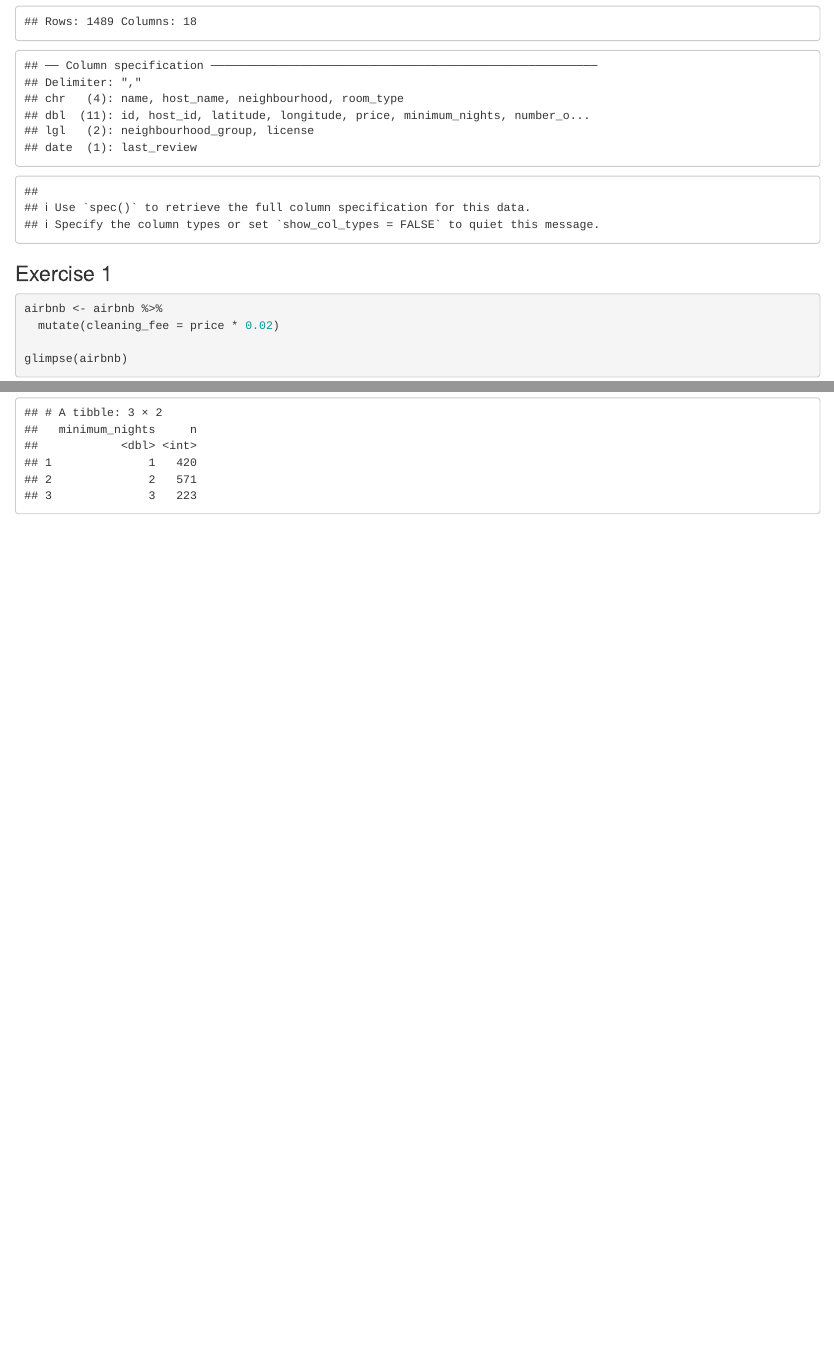
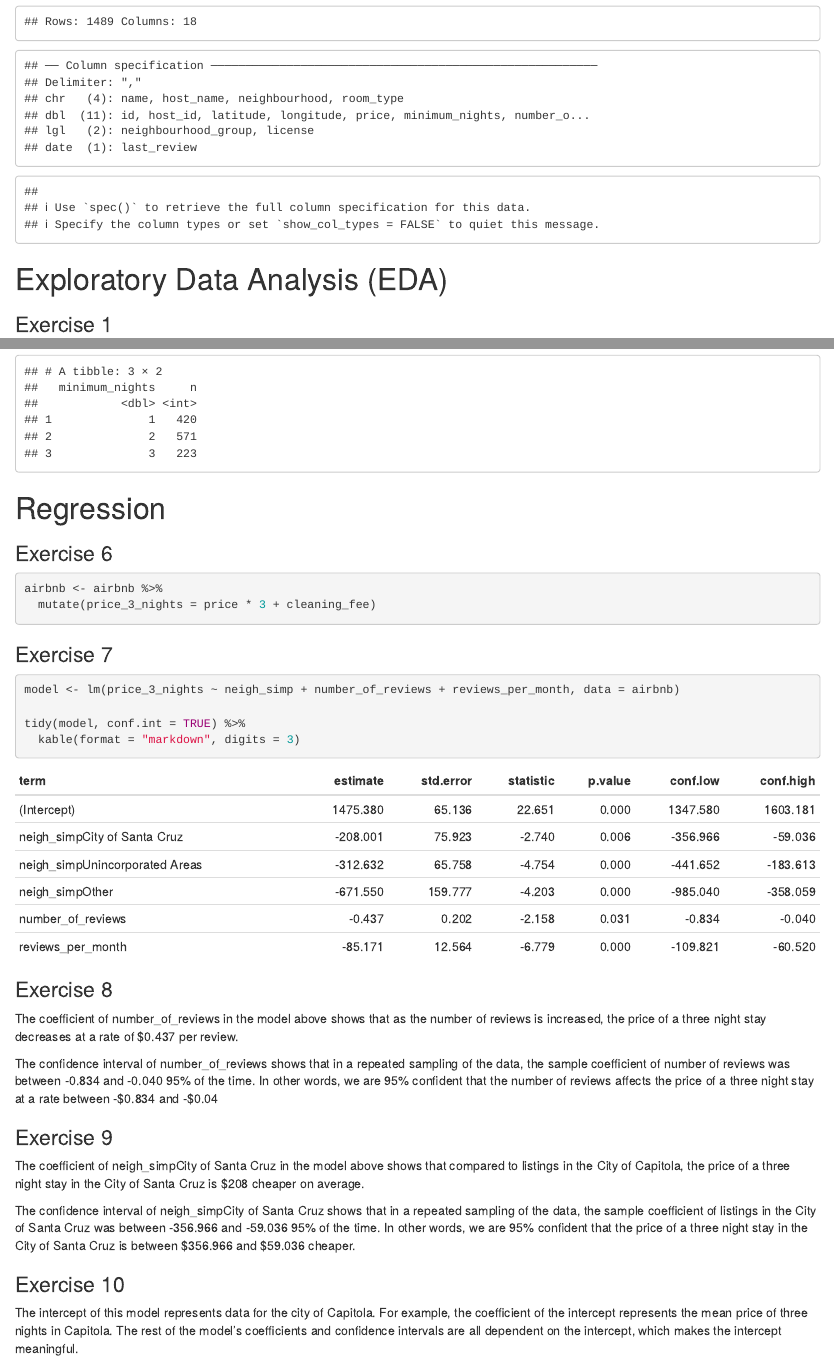
Before and after one commit to dylscoble/lab05, an R Markdown document (lab05.Rmd): the page in a window 1100 px wide, from 200 px down, and a second part further down, joined at a grey line. The pictures show the output file lab05.html that the author committed with the source, opened offline.

Commit message:
Completed Up to exercise 10

````diff
--- a/lab05.Rmd
+++ b/lab05.Rmd
@@ -20,6 +20,8 @@ library(broom)
 ```{r}
 airbnb <- read_csv("listings.csv")
 ```
+
+# Exploratory Data Analysis (EDA)
 
 ### Exercise 1
 ```{r}
@@ -79,3 +81,39 @@ airbnb <- airbnb %>%
   filter(minimum_nights <= 3)
 count(airbnb,minimum_nights)
 ```
+
+
+# Regression
+
+### Exercise 6
+
+```{r}
+airbnb <- airbnb %>%
+  mutate(price_3_nights = price * 3 + cleaning_fee)
+
+```
+
+### Exercise 7
+
+```{r}
+model <- lm(price_3_nights ~ neigh_simp + number_of_reviews + reviews_per_month, data = airbnb)
+
+tidy(model, conf.int = TRUE) %>%
+  kable(format = "markdown", digits = 3)
+```
+
+### Exercise 8
+
+The coefficient of number_of_reviews in the model above shows that as the number of reviews is increased, the price of a three night stay decreases at a rate of $0.437 per review.
+
+The confidence interval of number_of_reviews shows that in a repeated sampling of the data, the sample coefficient of number of reviews was between -0.834 and -0.040 95% of the time. In other words, we are 95% confident that the number of reviews affects the price of a three night stay at a rate between -\$0.834 and -$0.04
+
+### Exercise 9
+
+The coefficient of neigh_simpCity of Santa Cruz in the model above shows that compared to listings in the City of Capitola, the price of a three night stay in the City of Santa Cruz is  $208 cheaper on average.
+
+The confidence interval of neigh_simpCity of Santa Cruz shows that in a repeated sampling of the data, the sample coefficient of listings in the City of Santa Cruz was between -356.966 and	-59.036 95% of the time. In other words, we are 95% confident that the price of a three night stay in the City of Santa Cruz is between \$356.966	and $59.036 cheaper.
+
+### Exercise 10
+
+The intercept of this model represents data for the city of Capitola. For example, the coefficient of the intercept represents the mean price of three nights in Capitola. The rest of the model's coefficients and confidence intervals are all dependent on the intercept, which makes the intercept meaningful.
````
Also changed, not shown: lab05.html.
